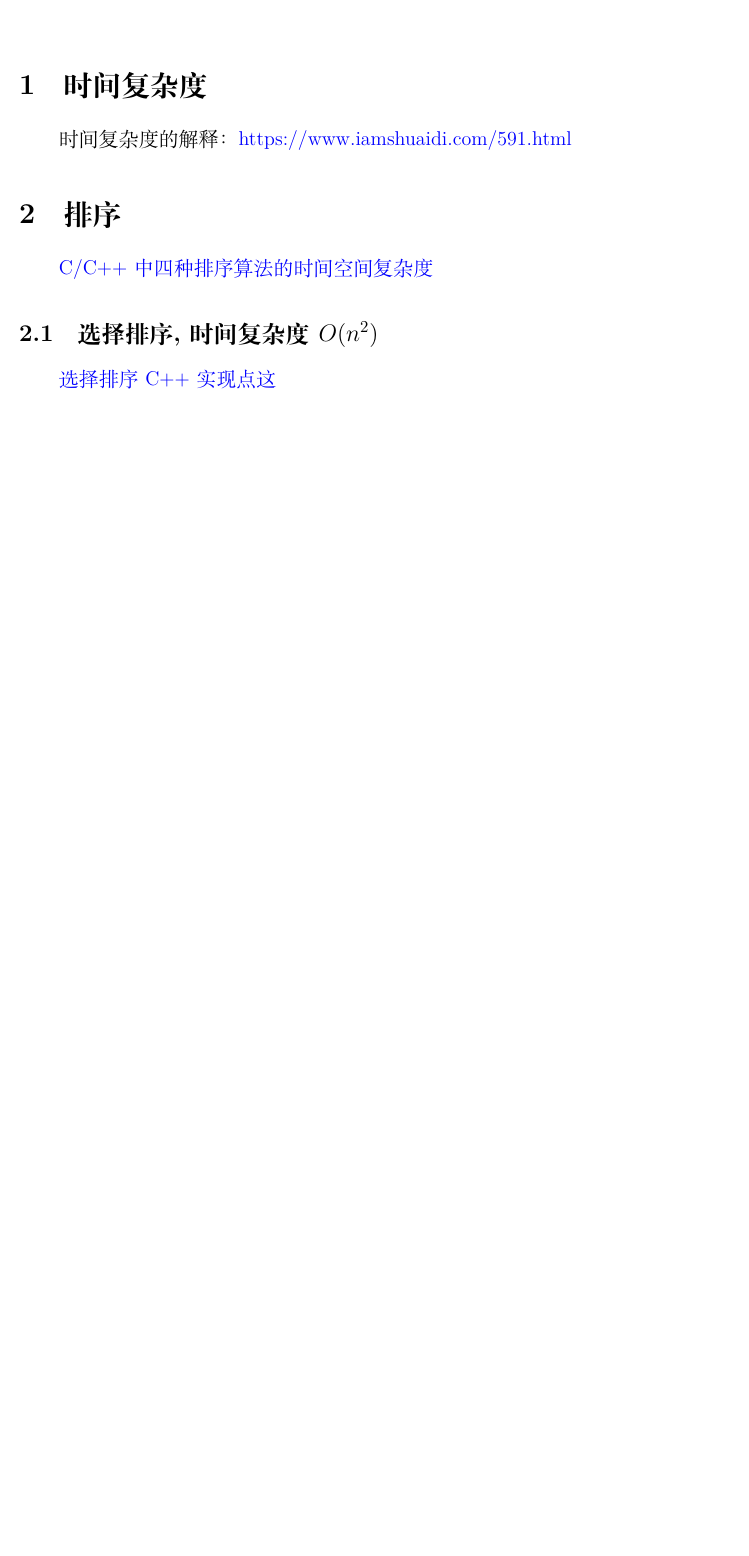
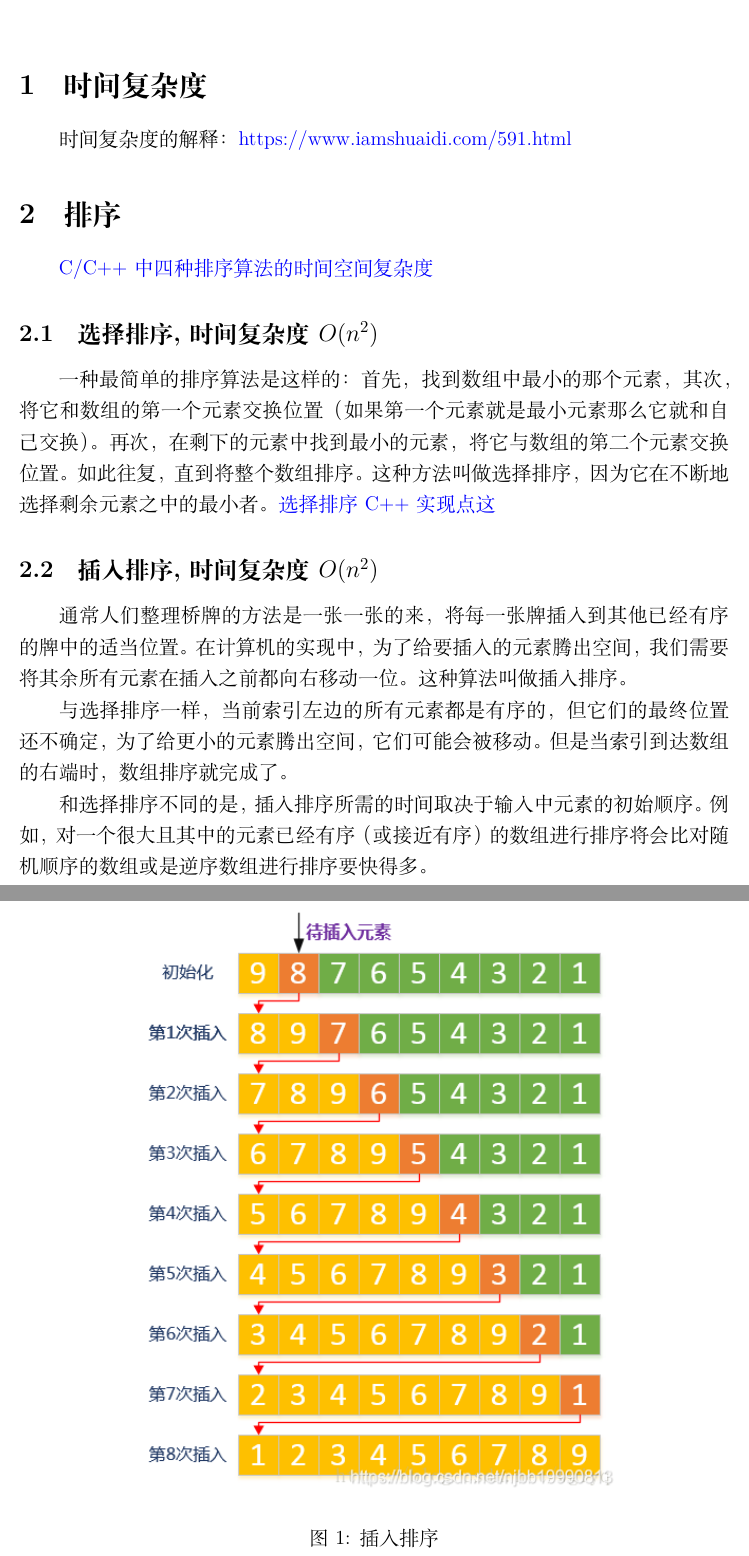
Before and after one commit to la1993628/Algorithm_study, a LaTeX document (Algorithm_note.tex): part of the page before the commit and two parts of pages 1 and 2 of 2 after it, the two joined at a grey line, cut so that both start at the same text, the shorter picture padded with empty space. Compiled offline with XeLaTeX.

Commit message:
加入了插入排序的实现

```diff
--- a/Algorithm_note.tex
+++ b/Algorithm_note.tex
@@ -24,5 +24,27 @@
 	\section{排序}
 	\hyperref{https://blog.csdn.net/struggle_kid/article/details/107933623}{category}{name}{C/C++中四种排序算法的时间空间复杂度}
 	\subsection{选择排序,时间复杂度 $O(n^2)$}
+	一种最简单的排序算法是这样的：首先，找到数组中最小的那个元素，其次，将它和数组的第
+	一个元素交换位置（如果第一个元素就是最小元素那么它就和自己交换）。再次，在剩下的元素中
+	找到最小的元素，将它与数组的第二个元素交换位置。如此往复，直到将整个数组排序。这种方法
+	叫做选择排序，因为它在不断地选择剩余元素之中的最小者。
 	\hyperref{https://github.com/la1993628/Algorithm_study/blob/master/%E9%80%89%E6%8B%A9%E6%8E%92%E5%BA%8F/a.cpp}{category}{name}{选择排序C++实现点这}
+	\subsection{插入排序,时间复杂度 $O(n^2)$}
+	通常人们整理桥牌的方法是一张一张的来，将每一张牌插入到其他已经有序的牌中的适当位置。
+	在计算机的实现中，为了给要插入的元素腾出空间，我们需要将其余所有元素在插入之前都向右移
+	动一位。这种算法叫做插入排序。
+
+	与选择排序一样，当前索引左边的所有元素都是有序的，但它们的最终位置还不确定，为了给
+	更小的元素腾出空间，它们可能会被移动。但是当索引到达数组的右端时，数组排序就完成了。
+
+	和选择排序不同的是，插入排序所需的时间取决于输入中元素的初始顺序。例如，对一个很大
+	且其中的元素已经有序（或接近有序）的数组进行排序将会比对随机顺序的数组或是逆序数组进行
+	排序要快得多。
+	\begin{figure}[ht]
+		\centering
+		\includegraphics[width=0.7\linewidth]{img/insertSort}
+		\caption{插入排序}
+		\label{fig:insertsort}
+	\end{figure}
+
 \end{document}
```
Also changed, not shown: Algorithm_note.pdf, img/insertSort.png (added), 6 other files.
